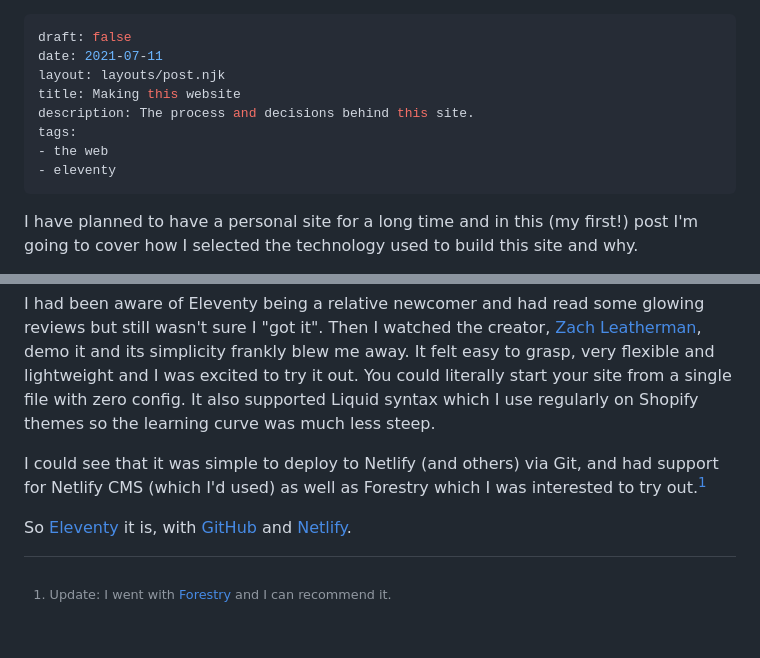
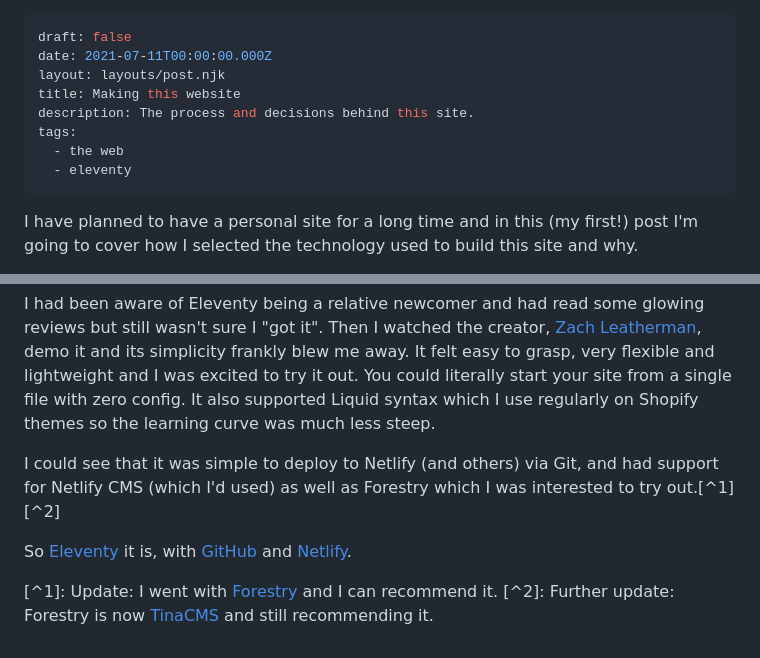
Before and after one commit to mikenewbuild/mikefallows, a Markdown page: posts/making-this-website.md, 2 parts joined by grey strips. Drawn GitHub-style.

Commit message:
Ref to updating to Tina CMS

```diff
--- a/posts/making-this-website.md
+++ b/posts/making-this-website.md
@@ -1,13 +1,14 @@
 ---
 draft: false
-date: 2021-07-11
+date: 2021-07-11T00:00:00.000Z
 layout: layouts/post.njk
 title: Making this website
 description: The process and decisions behind this site.
 tags:
-- the web
-- eleventy
+  - the web
+  - eleventy
 ---
+
 I have planned to have a personal site for a long time and in this (my first!) post I'm going to cover how I selected the technology used to build this site and why.
 
 The main roadblock to having my own site over the years has been a mixture of "analysis paralysis", the commitment to maintaining it (cobbler's shoes) and for a large part the fear of it being - well - a bit rubbish.
@@ -54,8 +55,9 @@ So this steered me towards static site generators. I already had some experience
 
 I had been aware of Eleventy being a relative newcomer and had read some glowing reviews but still wasn't sure I "got it". Then I watched the creator, [Zach Leatherman](https://www.zachleat.com/), demo it and its simplicity frankly blew me away. It felt easy to grasp, very flexible and lightweight and I was excited to try it out. You could literally start your site from a single file with zero config. It also supported Liquid syntax which I use regularly on Shopify themes so the learning curve was much less steep.
 
-I could see that it was simple to deploy to Netlify (and others) via Git, and had support for Netlify CMS (which I'd used) as well as Forestry which I was interested to try out.[^1]
+I could see that it was simple to deploy to Netlify (and others) via Git, and had support for Netlify CMS (which I'd used) as well as Forestry which I was interested to try out.\[^1]\[^2]
 
 So [Eleventy](https://www.11ty.dev/) it is, with [GitHub](https://github.com/) and [Netlify](https://www.netlify.com/).
 
-[^1]: Update: I went with [Forestry](https://forestry.io/) and I can recommend it.
+\[^1]: Update: I went with [Forestry](https://forestry.io/) and I can recommend it.
+\[^2]: Further update: Forestry is now [TinaCMS](https://tina.io/) and still recommending it.
```
Also changed, not shown: other parts of posts/making-this-website.md (+6 -6 lines).
